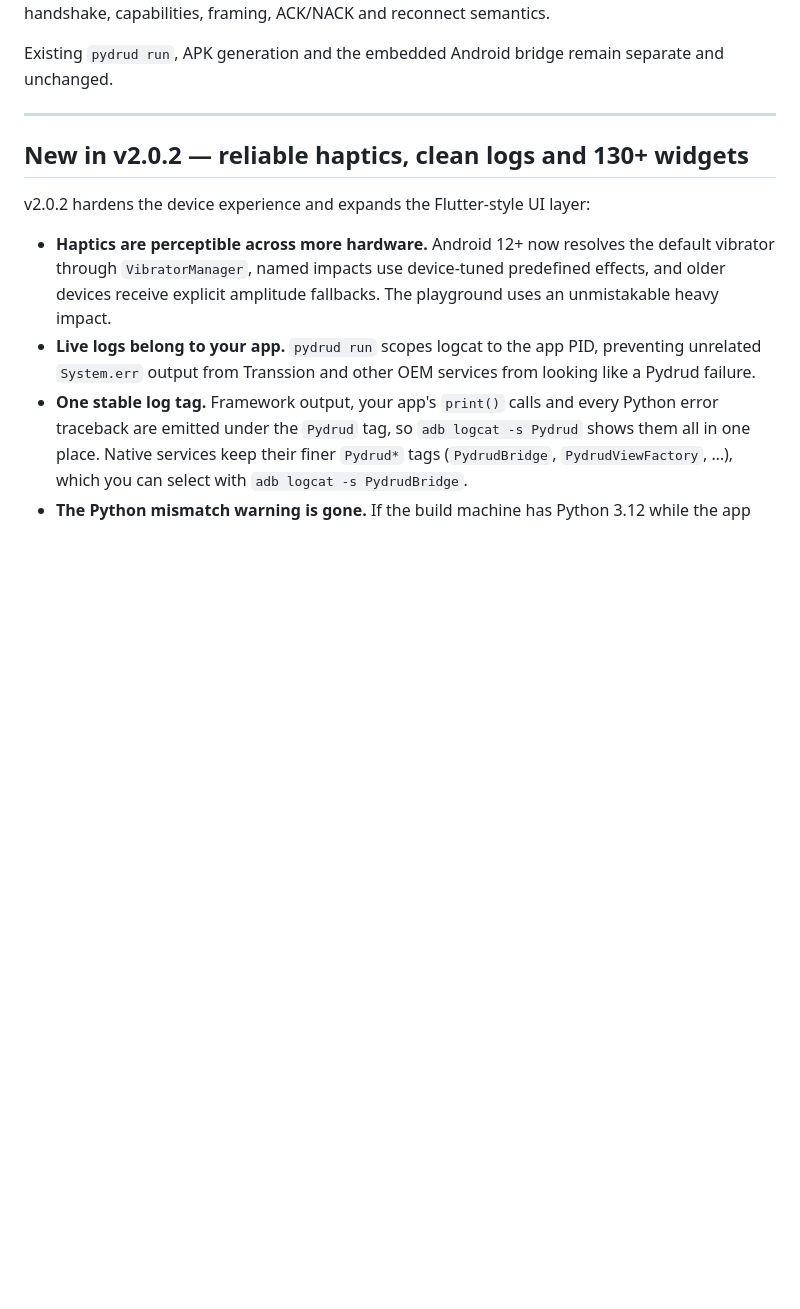
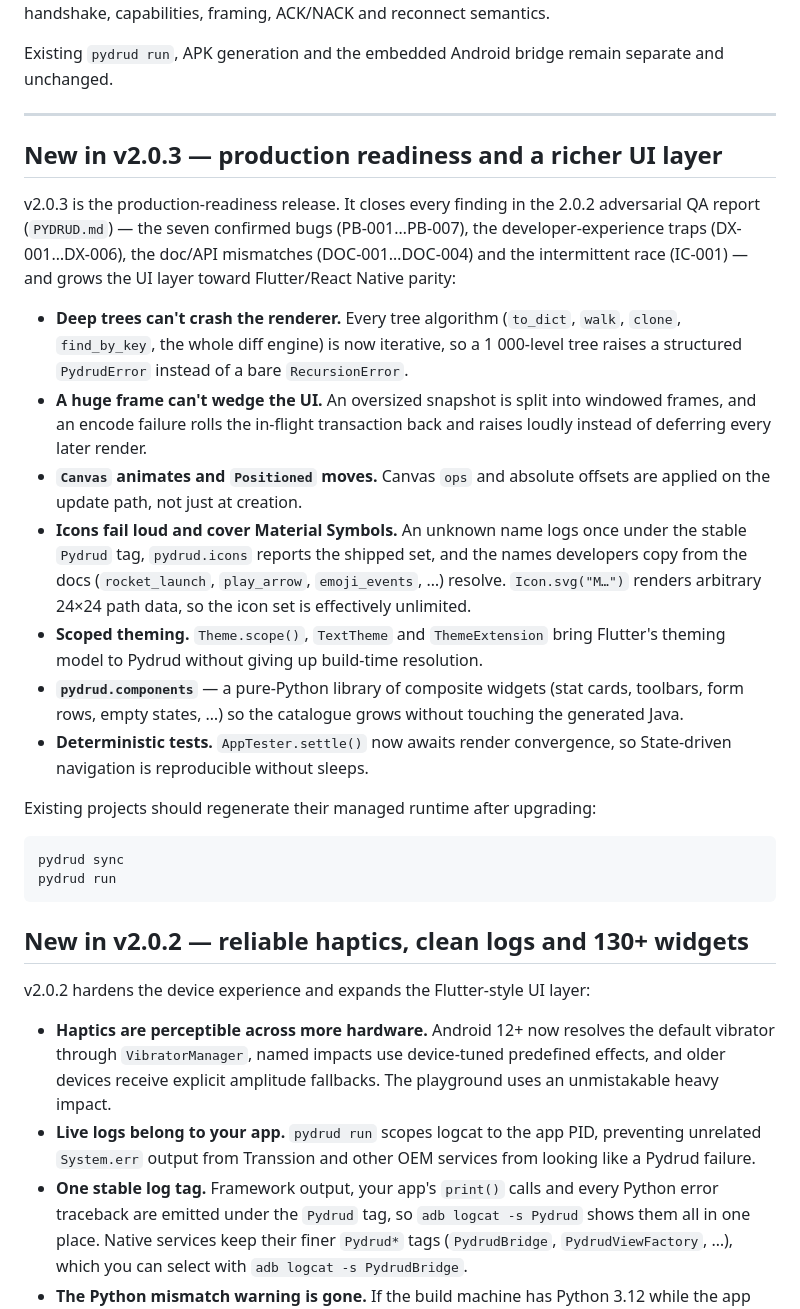
Before and after one commit to MurShidM01/Pydrud, a Markdown page: README.md, the part around one of its changes. Rendered like a GitHub page; blank space fills up the shorter version.

````diff
--- a/README.md
+++ b/README.md
@@ -74,6 +74,44 @@ Existing `pydrud run`, APK generation and the embedded Android bridge remain
 separate and unchanged.
 
 ---
+
+## New in v2.0.3 — production readiness and a richer UI layer
+
+v2.0.3 is the production-readiness release. It closes every finding in the
+2.0.2 adversarial QA report (`PYDRUD.md`) — the seven confirmed bugs
+(PB-001…PB-007), the developer-experience traps (DX-001…DX-006), the
+doc/API mismatches (DOC-001…DOC-004) and the intermittent race (IC-001) —
+and grows the UI layer toward Flutter/React Native parity:
+
+* **Deep trees can't crash the renderer.** Every tree algorithm
+  (`to_dict`, `walk`, `clone`, `find_by_key`, the whole diff engine) is now
+  iterative, so a 1 000-level tree raises a structured `PydrudError`
+  instead of a bare `RecursionError`.
+* **A huge frame can't wedge the UI.** An oversized snapshot is split into
+  windowed frames, and an encode failure rolls the in-flight transaction
+  back and raises loudly instead of deferring every later render.
+* **`Canvas` animates and `Positioned` moves.** Canvas `ops` and absolute
+  offsets are applied on the update path, not just at creation.
+* **Icons fail loud and cover Material Symbols.** An unknown name logs once
+  under the stable `Pydrud` tag, `pydrud.icons` reports the shipped set, and
+  the names developers copy from the docs (`rocket_launch`, `play_arrow`,
+  `emoji_events`, …) resolve. `Icon.svg("M…")` renders arbitrary 24×24 path
+  data, so the icon set is effectively unlimited.
+* **Scoped theming.** `Theme.scope()`, `TextTheme` and `ThemeExtension`
+  bring Flutter's theming model to Pydrud without giving up build-time
+  resolution.
+* **`pydrud.components`** — a pure-Python library of composite widgets
+  (stat cards, toolbars, form rows, empty states, …) so the catalogue grows
+  without touching the generated Java.
+* **Deterministic tests.** `AppTester.settle()` now awaits render
+  convergence, so State-driven navigation is reproducible without sleeps.
+
+Existing projects should regenerate their managed runtime after upgrading:
+
+```bash
+pydrud sync
+pydrud run
+```
 
 ## New in v2.0.2 — reliable haptics, clean logs and 130+ widgets
 
````
Also changed, not shown: other parts of README.md (+67 -0 lines), CHANGELOG.md (+23 -11 lines).
